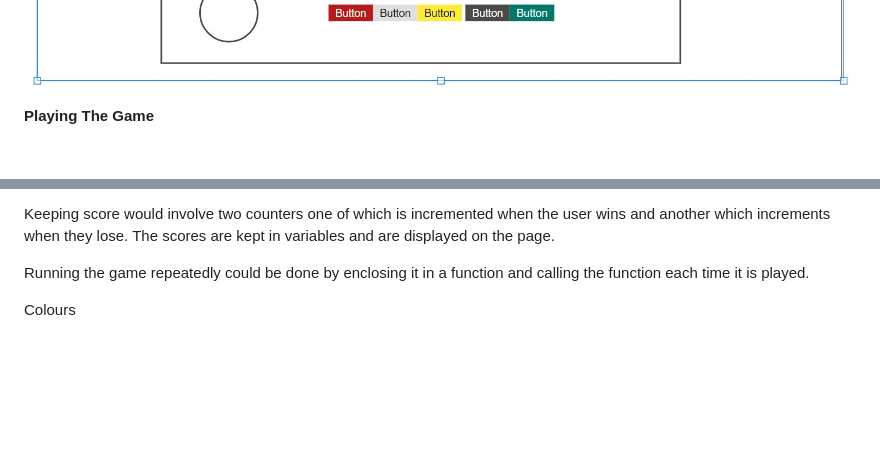
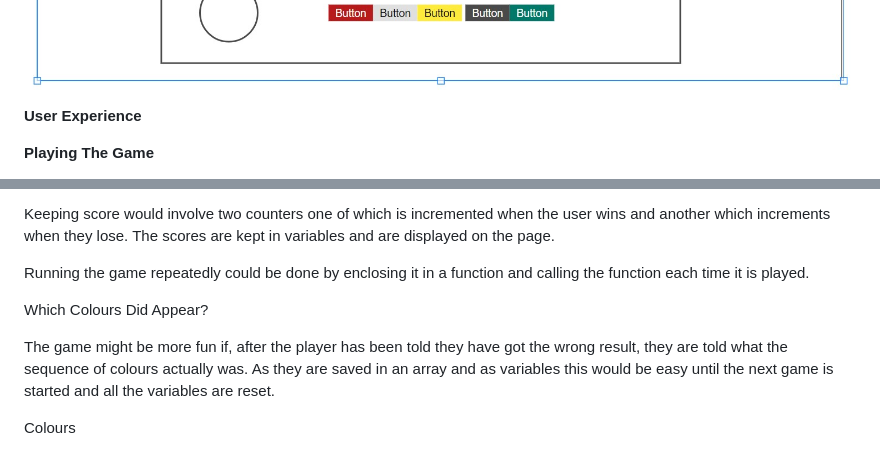
Before and after one commit to CedricLittman/Love_Maths, a Markdown page: README.md, 2 parts joined by grey strips. Rendered like a GitHub page; blank space fills up the shorter version.

Commit message:
Further changes

```diff
--- a/README.md
+++ b/README.md
@@ -24,7 +24,7 @@ The game was designed using an online wireframe which was not complicated as the
 ![Wireframe](/assets/readme_images/Colour%20Game%20Wireframe.jpg?raw=true "Wireframe")
 
 
-
+ **User Experience**
 
 
 **Playing The Game**
@@ -238,6 +238,11 @@ Keeping score would involve two counters one of which is incremented when the us
 Running the game repeatedly could be done by enclosing it in a function and calling the function each time it is played.
 
 
+Which Colours Did Appear?
+
+The game might be more fun if, after the player has been told they have got the wrong result, they are told what the sequence of colours actually was. As they are saved in an array and as variables this would be easy until the next game is started and all the variables are reset.
+
+
 
 Colours
 
```
